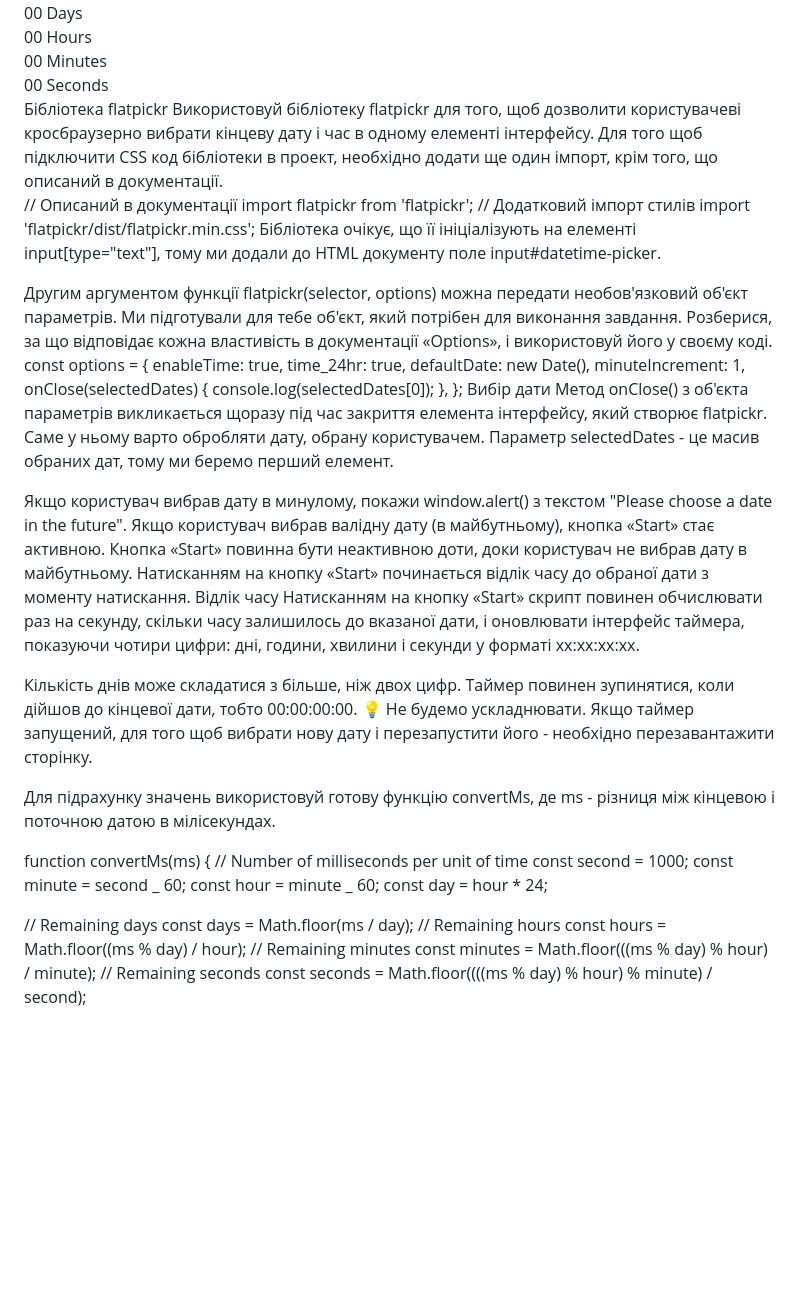
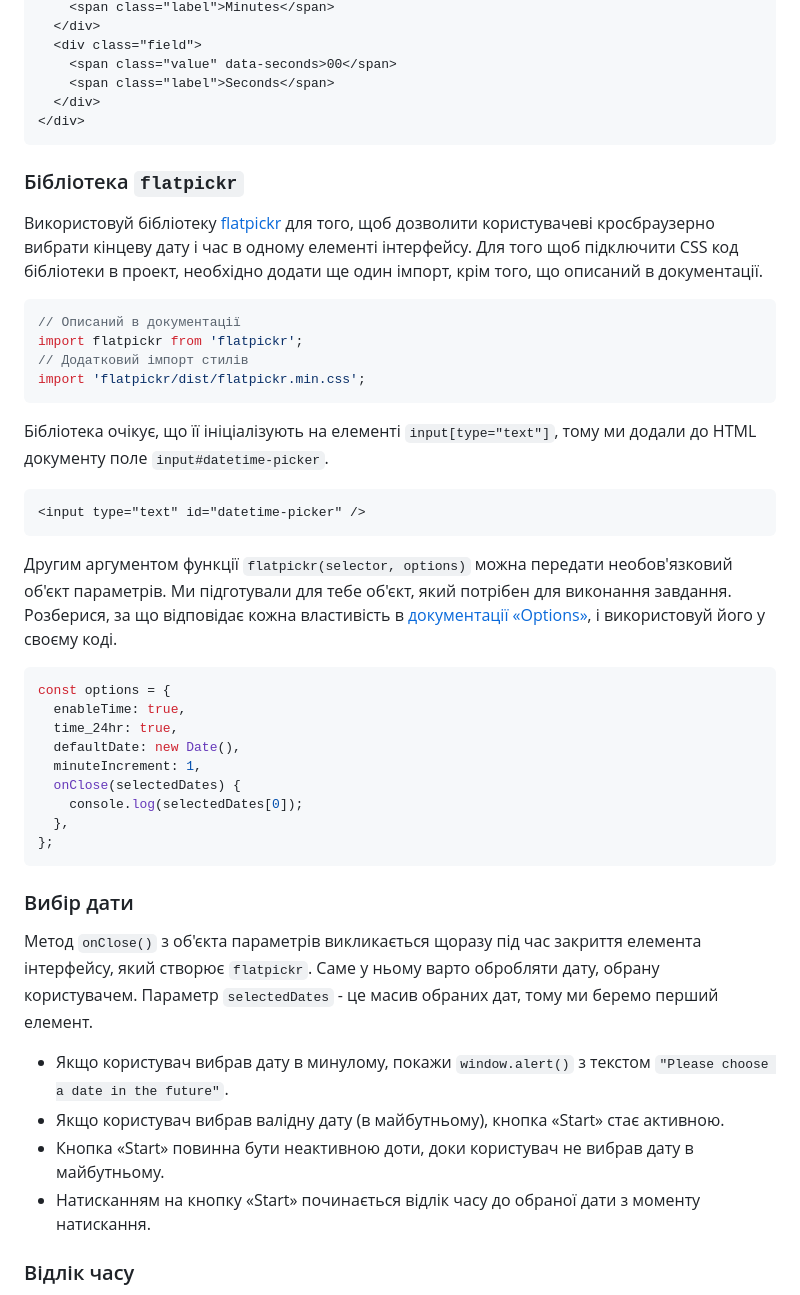
Before and after one commit to LesiaUKR/goit-advancedjs-hw-02, a Markdown page: README.md, the part around one of its changes. Drawn GitHub-style; blank space fills up the shorter version.

````diff
--- a/README.md
+++ b/README.md
@@ -60,48 +92,62 @@ countdown-timer-demo.mp4 Елементи інтефрейсу HTML містит
     <span class="label">Seconds</span>
   </div>
 </div>
-Бібліотека flatpickr
-Використовуй бібліотеку flatpickr для того, щоб дозволити користувачеві кросбраузерно вибрати кінцеву дату і час в одному елементі інтерфейсу. Для того щоб підключити CSS код бібліотеки в проект, необхідно додати ще один імпорт, крім того, що описаний в документації.
+```
 
-// Описаний в документації import flatpickr from 'flatpickr'; // Додатковий
-імпорт стилів import 'flatpickr/dist/flatpickr.min.css'; Бібліотека очікує, що
-її ініціалізують на елементі input[type="text"], тому ми додали до HTML
-документу поле input#datetime-picker.
+### Бібліотека `flatpickr`
 
+Використовуй бібліотеку [flatpickr](https://flatpickr.js.org/) для того, щоб
+дозволити користувачеві кросбраузерно вибрати кінцеву дату і час в одному
+елементі інтерфейсу. Для того щоб підключити CSS код бібліотеки в проект,
+необхідно додати ще один імпорт, крім того, що описаний в документації.
+
+```js
+// Описаний в документації
+import flatpickr from 'flatpickr';
+// Додатковий імпорт стилів
+import 'flatpickr/dist/flatpickr.min.css';
+```
+
+Бібліотека очікує, що її ініціалізують на елементі `input[type="text"]`, тому ми
+додали до HTML документу поле `input#datetime-picker`.
+
+```html
 <input type="text" id="datetime-picker" />
-Другим аргументом функції flatpickr(selector, options) можна передати необов'язковий об'єкт параметрів. Ми підготували для тебе об'єкт, який потрібен для виконання завдання. Розберися, за що відповідає кожна властивість в документації «Options», і використовуй його у своєму коді.
+```
 
-const options = { enableTime: true, time_24hr: true, defaultDate: new Date(),
-minuteIncrement: 1, onClose(selectedDates) { console.log(selectedDates[0]); },
-}; Вибір дати Метод onClose() з об'єкта параметрів викликається щоразу під час
-закриття елемента інтерфейсу, який створює flatpickr. Саме у ньому варто
-обробляти дату, обрану користувачем. Параметр selectedDates - це масив обраних
-дат, тому ми беремо перший елемент.
+Другим аргументом функції `flatpickr(selector, options)` можна передати
+необов'язковий об'єкт параметрів. Ми підготували для тебе об'єкт, який потрібен
+для виконання завдання. Розберися, за що відповідає кожна властивість в
+[документації «Options»](https://flatpickr.js.org/options/), і використовуй його
+у своєму коді.
 
-Якщо користувач вибрав дату в минулому, покажи window.alert() з текстом "Please
-choose a date in the future". Якщо користувач вибрав валідну дату (в
-майбутньому), кнопка «Start» стає активною. Кнопка «Start» повинна бути
-неактивною доти, доки користувач не вибрав дату в майбутньому. Натисканням на
-кнопку «Start» починається відлік часу до обраної дати з моменту натискання.
-Відлік часу Натисканням на кнопку «Start» скрипт повинен обчислювати раз на
-секунду, скільки часу залишилось до вказаної дати, і оновлювати інтерфейс
-таймера, показуючи чотири цифри: дні, години, хвилини і секунди у форматі
-xx:xx:xx:xx.
+```js
+const options = {
+  enableTime: true,
+  time_24hr: true,
+  defaultDate: new Date(),
+  minuteIncrement: 1,
+  onClose(selectedDates) {
+    console.log(selectedDates[0]);
+  },
+};
+```
 
-Кількість днів може складатися з більше, ніж двох цифр. Таймер повинен
-зупинятися, коли дійшов до кінцевої дати, тобто 00:00:00:00. 💡 Не будемо
-ускладнювати. Якщо таймер запущений, для того щоб вибрати нову дату і
-перезапустити його - необхідно перезавантажити сторінку.
+### Вибір дати
 
-Для підрахунку значень використовуй готову функцію convertMs, де ms - різниця
-між кінцевою і поточною датою в мілісекундах.
+Метод `onClose()` з об'єкта параметрів викликається щоразу під час закриття
+елемента інтерфейсу, який створює `flatpickr`. Саме у ньому варто обробляти
+дату, обрану користувачем. Параметр `selectedDates` - це масив обраних дат, тому
+ми беремо перший елемент.
 
-function convertMs(ms) { // Number of milliseconds per unit of time const second
-= 1000; const minute = second _ 60; const hour = minute _ 60; const day =
-hour \* 24;
+- Якщо користувач вибрав дату в минулому, покажи `window.alert()` з текстом
+  `"Please choose a date in the future"`.
+- Якщо користувач вибрав валідну дату (в майбутньому), кнопка «Start» стає
+  активною.
+- Кнопка «Start» повинна бути неактивною доти, доки користувач не вибрав дату в
+  майбутньому.
+- Натисканням на кнопку «Start» починається відлік часу до обраної дати з
+  моменту натискання.
 
-// Remaining days const days = Math.floor(ms / day); // Remaining hours const
-hours = Math.floor((ms % day) / hour); // Remaining minutes const minutes =
-Math.floor(((ms % day) % hour) / minute); // Remaining seconds const seconds =
-Math.floor((((ms % day) % hour) % minute) / second);
+### Відлік часу
 
````
Also changed, not shown: other parts of README.md (+161 -64 lines).
